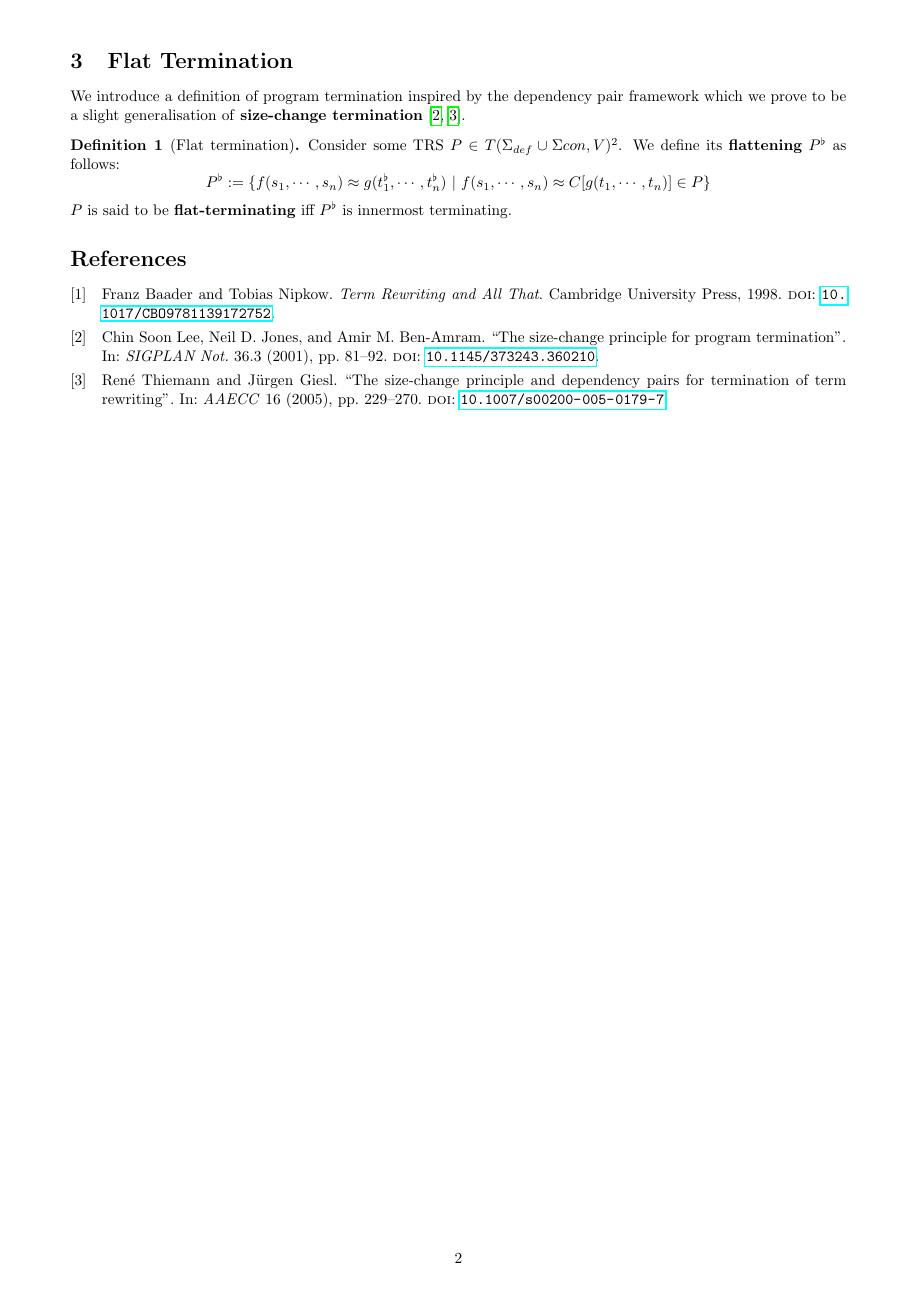
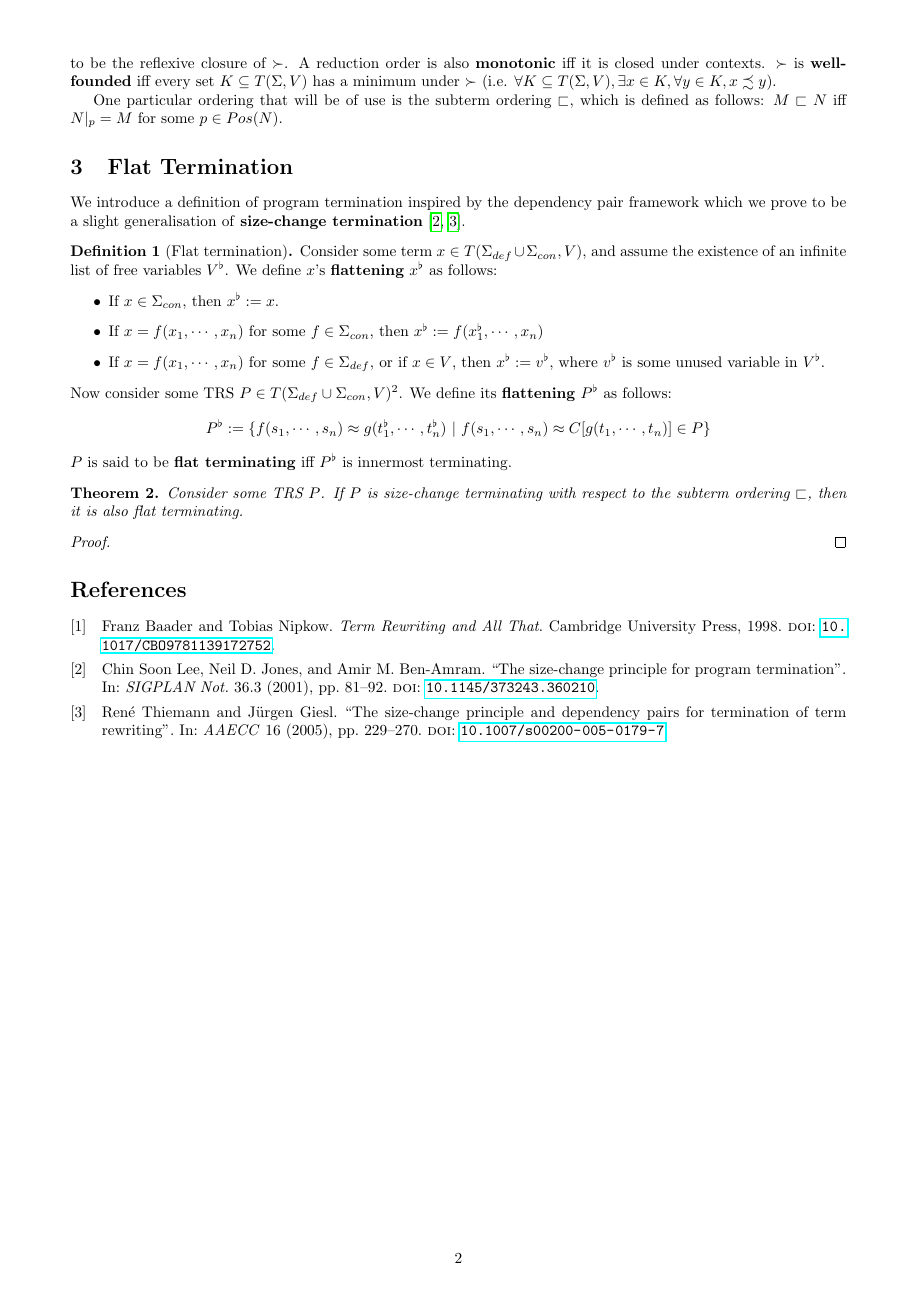
Before and after one commit to tomdaboom/relative-chain-framework, a LaTeX document (main.tex): page 2 of 2. Compiled offline with pdfLaTeX.

Commit message:
not much more

```diff
--- a/main.tex
+++ b/main.tex
@@ -79,12 +82,27 @@ One particular ordering that will be of use is the subterm ordering $\subterm$,
 We introduce a definition of program termination inspired by the dependency pair framework which we prove to be a slight generalisation of \emph{size-change termination} \cite{lee2001sizechange,thiemann2005sizechange}.
 
 \begin{definition}[Flat termination]
-    Consider some TRS $P \in T(\Sigma_{def} \cup \Sigma{con}, V)^2$. We define its \emph{flattening} $P^\flat$ as follows:
+    Consider some term $x \in T(\Sigma_{def} \cup \Sigma_{con}, V)$, and assume the existence of an infinite list of free variables $V^\flat$. We define $x$'s \emph{flattening} $x^\flat$ as follows:
+    \begin{itemize}
+        \item If $x \in \Sigma_{con}$, then $x^\flat := x$.
+        \item If $x = f(x_1, \cdots, x_n)$ for some $f \in \Sigma_{con}$, then $x^\flat := f(x^\flat_1, \cdots, x_n)$
+        \item If $x = f(x_1, \cdots, x_n)$ for some $f \in \Sigma_{def}$, or if $x \in V$, then $x^\flat := v^\flat$, where $v^\flat$ is some unused variable in $V^\flat$.
+    \end{itemize}
+    Now consider some TRS $P \in T(\Sigma_{def} \cup \Sigma_{con}, V)^2$. We define its \emph{flattening} $P^\flat$ as follows:
     \begin{equation*}
         P^\flat := \{ f(s_1, \cdots, s_n) \approx g(t_1^\flat, \cdots, t_n^\flat) ~|~ f(s_1, \cdots, s_n) \approx C[g(t_1, \cdots, t_n)] \in P \}
     \end{equation*}
-    $P$ is said to be \emph{flat-terminating} iff $P^\flat$ is innermost terminating.
+    $P$ is said to be \emph{flat terminating} iff $P^\flat$ is innermost terminating.
 \end{definition}
+
+\begin{theorem}
+    Consider some TRS $P$. If $P$ is size-change terminating with respect to the subterm ordering $\subterm$, then it is also flat terminating.
+\end{theorem}
+\begin{proof}
+
+\end{proof}
+
+
 
 
 \renewcommand\em{\it}
```
Also changed, not shown: main.pdf, main.tex (3 more changed lines).
